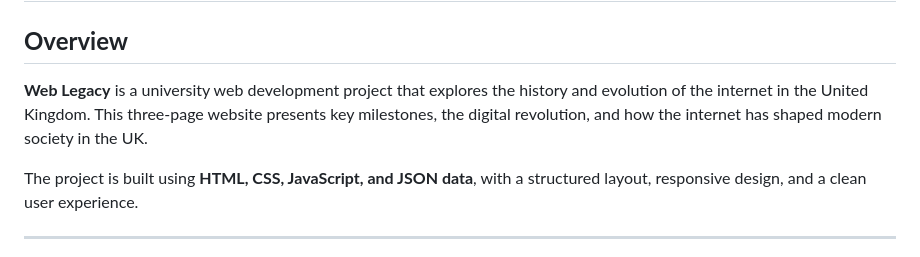
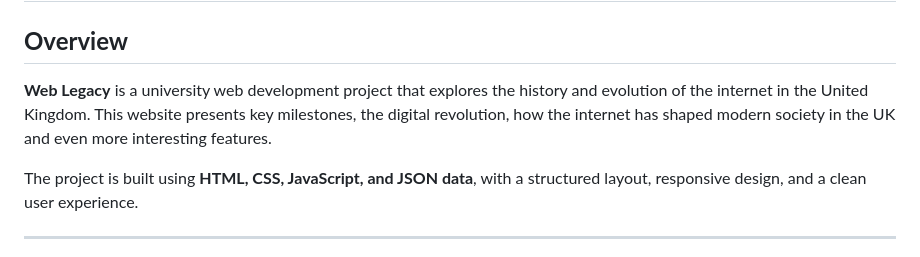
Before and after one commit to royanikseresht/WebLegacy, a Markdown page: README.md, the part around the change. GitHub-like rendering.

```diff
--- a/README.md
+++ b/README.md
@@ -2,7 +2,7 @@
 
 ## **Overview**
 
-**Web Legacy** is a university web development project that explores the history and evolution of the internet in the United Kingdom. This three-page website presents key milestones, the digital revolution, and how the internet has shaped modern society in the UK.
+**Web Legacy** is a university web development project that explores the history and evolution of the internet in the United Kingdom. This website presents key milestones, the digital revolution, how the internet has shaped modern society in the UK and even more interesting features.
 
 The project is built using **HTML, CSS, JavaScript, and JSON data**, with a structured layout, responsive design, and a clean user experience.
 
```
